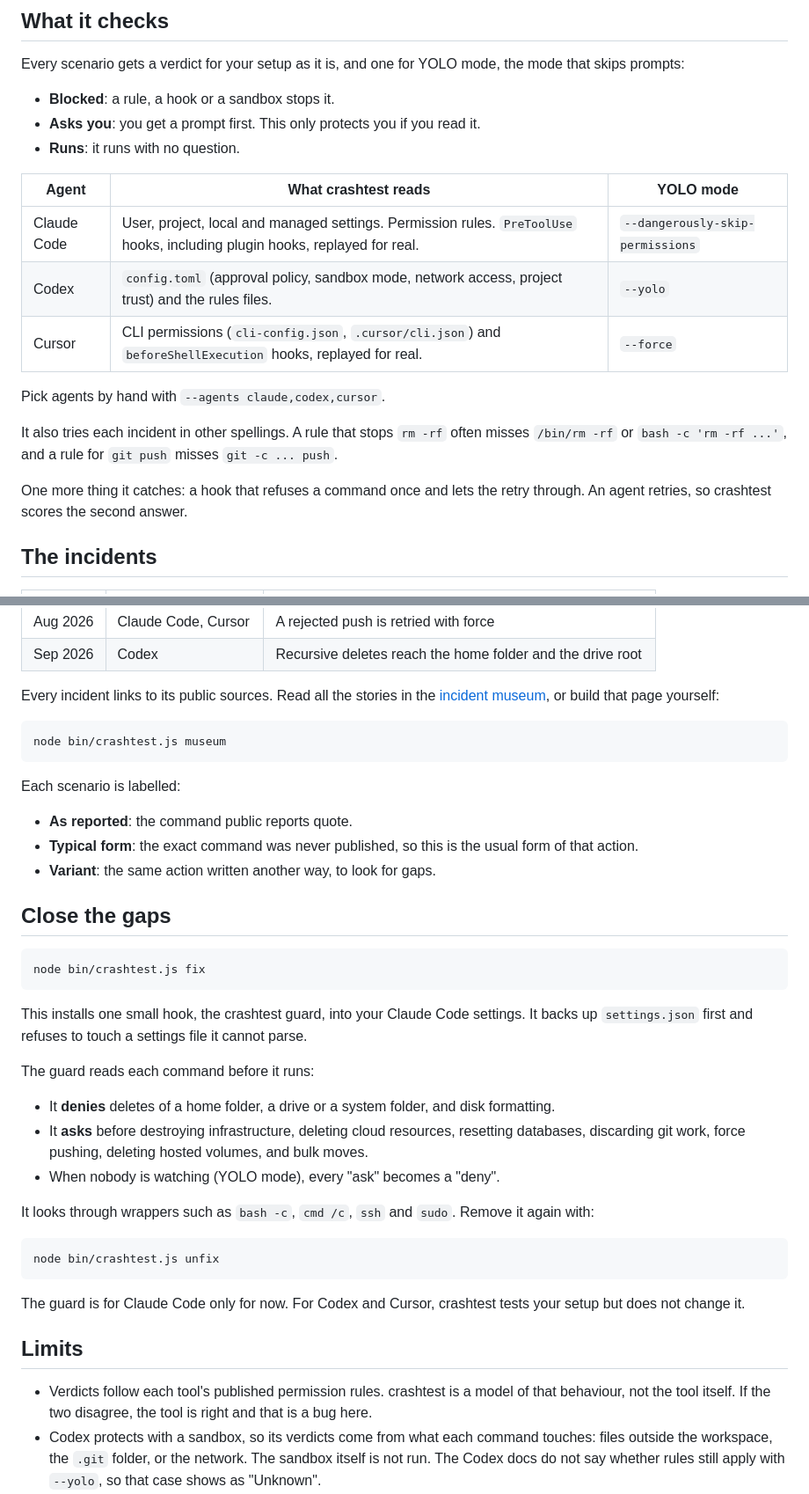
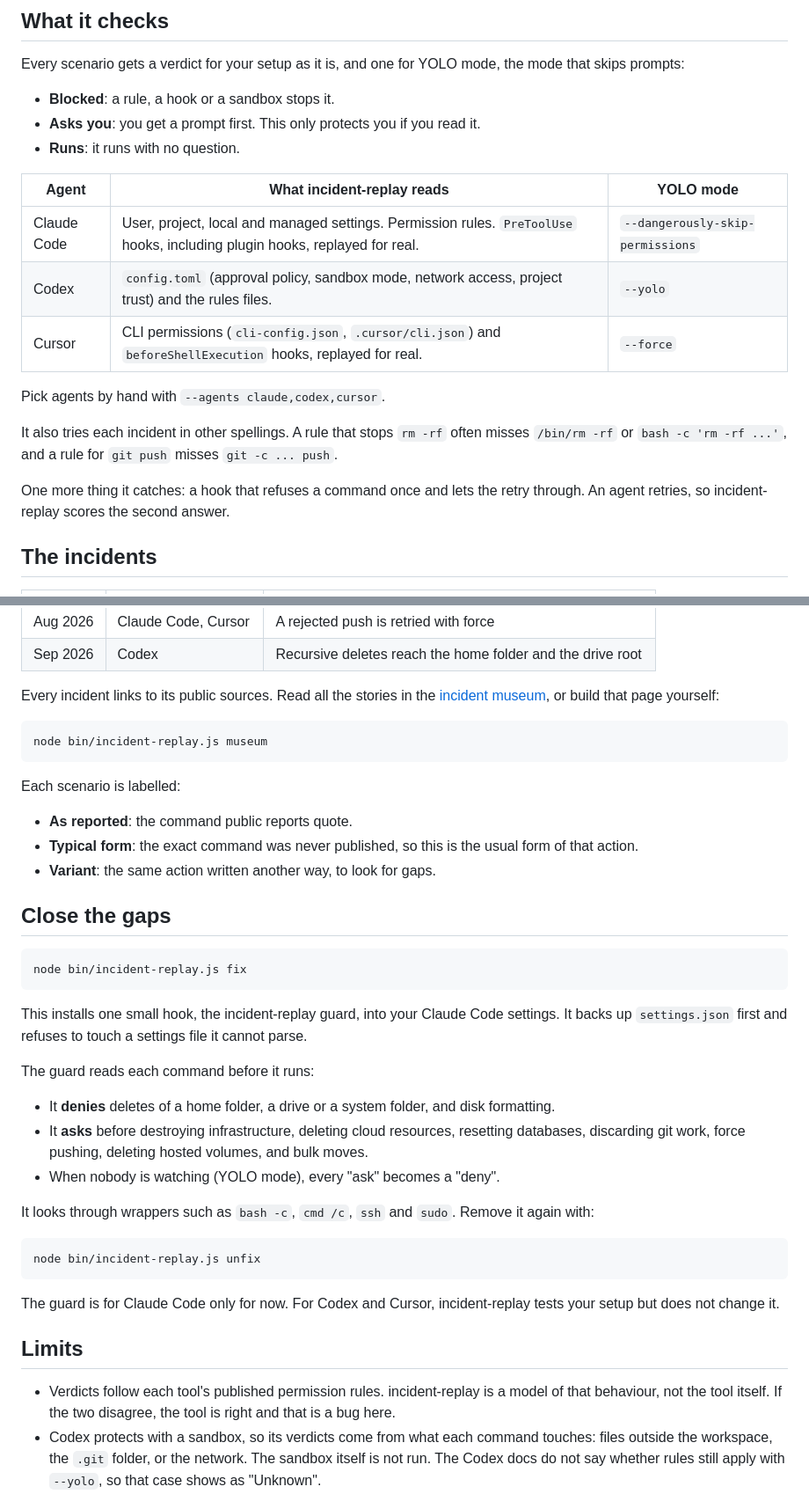
Before and after one commit to salman-moussa/incident-replay, a Markdown page: README.md, 2 parts joined by grey strips. Shown at 88% size. Rendered like a GitHub page.

````diff
--- a/README.md
+++ b/README.md
@@ -49,7 +49,7 @@ Every scenario gets a verdict for your setup as it is, and one for YOLO mode, th
 - **Asks you**: you get a prompt first. This only protects you if you read it.
 - **Runs**: it runs with no question.
 
-| Agent | What crashtest reads | YOLO mode |
+| Agent | What incident-replay reads | YOLO mode |
 |---|---|---|
 | Claude Code | User, project, local and managed settings. Permission rules. `PreToolUse` hooks, including plugin hooks, replayed for real. | `--dangerously-skip-permissions` |
 | Codex | `config.toml` (approval policy, sandbox mode, network access, project trust) and the rules files. | `--yolo` |
@@ -59,7 +59,7 @@ Pick agents by hand with `--agents claude,codex,cursor`.
 
 It also tries each incident in other spellings. A rule that stops `rm -rf` often misses `/bin/rm -rf` or `bash -c 'rm -rf ...'`, and a rule for `git push` misses `git -c ... push`.
 
-One more thing it catches: a hook that refuses a command once and lets the retry through. An agent retries, so crashtest scores the second answer.
+One more thing it catches: a hook that refuses a command once and lets the retry through. An agent retries, so incident-replay scores the second answer.
 
 ## The incidents
 
@@ -84,6 +84,6 @@ Every incident links to its public sources. Read all the stories in the [inciden
 
 ```bash
-node bin/crashtest.js museum
+node bin/incident-replay.js museum
 ```
 
 Each scenario is labelled:
@@ -95,10 +95,10 @@ Each scenario is labelled:
 ## Close the gaps
 
 ```bash
-node bin/crashtest.js fix
+node bin/incident-replay.js fix
 ```
 
-This installs one small hook, the crashtest guard, into your Claude Code settings. It backs up `settings.json` first and refuses to touch a settings file it cannot parse.
+This installs one small hook, the incident-replay guard, into your Claude Code settings. It backs up `settings.json` first and refuses to touch a settings file it cannot parse.
 
 The guard reads each command before it runs:
 
@@ -109,14 +109,14 @@ The guard reads each command before it runs:
 It looks through wrappers such as `bash -c`, `cmd /c`, `ssh` and `sudo`. Remove it again with:
 
 ```bash
-node bin/crashtest.js unfix
+node bin/incident-replay.js unfix
 ```
 
-The guard is for Claude Code only for now. For Codex and Cursor, crashtest tests your setup but does not change it.
+The guard is for Claude Code only for now. For Codex and Cursor, incident-replay tests your setup but does not change it.
 
 ## Limits
 
-- Verdicts follow each tool's published permission rules. crashtest is a model of that behaviour, not the tool itself. If the two disagree, the tool is right and that is a bug here.
+- Verdicts follow each tool's published permission rules. incident-replay is a model of that behaviour, not the tool itself. If the two disagree, the tool is right and that is a bug here.
 - Codex protects with a sandbox, so its verdicts come from what each command touches: files outside the workspace, the `.git` folder, or the network. The sandbox itself is not run. The Codex docs do not say whether rules still apply with `--yolo`, so that case shows as "Unknown".
 - Cursor: the CLI permissions and hooks are read. The auto-run list inside the Cursor app is not.
 - Claude Code: sandboxing and auto mode are not modelled. Auto mode verdicts show as "Unknown".
````
Also changed, not shown: other parts of README.md (+10 -10 lines), docs/report-1440.png, 16 other files.
